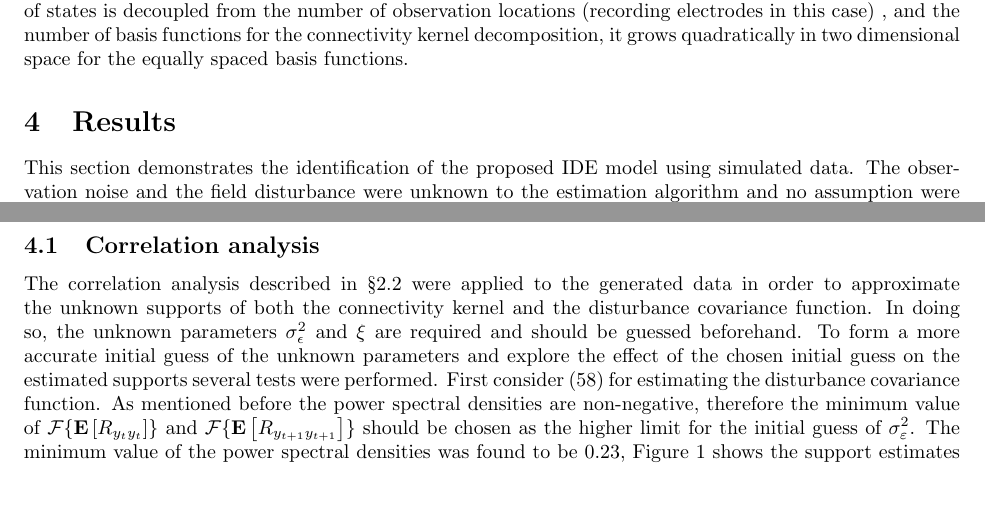
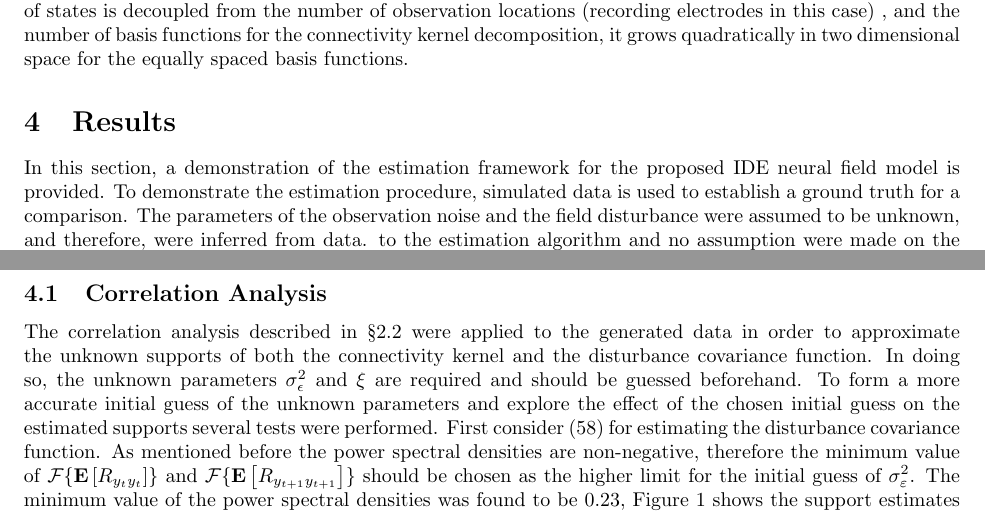
Before and after one commit to mikedewar/BrainIDE, a LaTeX paper (ltx/data_paper/DataPaper.tex): two parts of pages 18 and 20 of 31, joined at a grey line, cut so that both start at the same text, the shorter picture padded with empty space. Compiled offline with pdfLaTeX.

Commit message:
started to edit results section

```diff
--- a/ltx/data_paper/DataPaper.tex
+++ b/ltx/data_paper/DataPaper.tex
@@ -790,9 +790,9 @@ and compute the $\Xi$-variables using step 2.
 \end{algorithm}
 %  Increasing the joint likelihood function increases the likelihood function $p(\mathbf Y;\boldsymbol \Theta)$ \cite{McLachlan1997}.
 \section{Results}\label{sec:EM-Results}
-This section demonstrates the identification of the proposed IDE model using simulated data. The observation noise and the field disturbance were unknown to the estimation algorithm and no assumption were made on the shape of the connectivity kernel. Data was generated employing state-space equation (\ref{eq:LS-finalformstatespacemodel}-\ref{eq:LS-QmatrixForSigmapoints}) using a square grid of $n_x= 9 \times 9$ equally spaced ($2.5$~mm) basis functions with $\sigma_{\phi}^2=1.58$~mm$^2$, assuming the observed field can be fully described by the decomposed IDE model. 100 realizations of 500 ms of data were generated and the first 100 ms was discarded allowing the model's dynamic to reach the steady state. The observation noise variance was set to 0.2. All the other parameters for the simulation were chosen as that of Chapter~\ref{LSChapter} (see Table~\ref{tab:LS-Parameters}).
+In this section, a demonstration of the estimation framework for the proposed IDE neural field model is provided. To demonstrate the estimation procedure, simulated data is used to establish a ground truth for a comparison. The parameters of the observation noise and the field disturbance were assumed to be unknown, and therefore, were inferred from data. to the estimation algorithm and no assumption were made on the shape of the connectivity kernel. Data was generated employing state-space equation (\ref{eq:LS-finalformstatespacemodel}-\ref{eq:LS-QmatrixForSigmapoints}) using a square grid of $n_x= 9 \times 9$ equally spaced ($2.5$~mm) basis functions with $\sigma_{\phi}^2=1.58$~mm$^2$, assuming the observed field can be fully described by the decomposed IDE model. 100 realizations of 500 ms of data were generated and the first 100 ms was discarded allowing the model's dynamic to reach the steady state. The observation noise variance was set to 0.2. All the other parameters for the simulation were chosen as that of Chapter~\ref{LSChapter} (see Table~\ref{tab:LS-Parameters}).
 
-\subsection{Correlation analysis}
+\subsection{Correlation Analysis}
 The correlation analysis described in \S\ref{subsec:CorrAnal} were applied to the generated data in order to approximate the unknown supports of both the connectivity kernel and the disturbance covariance function. In doing so, the unknown parameters $\sigma_{\epsilon}^2$ and $\xi$ are required and should be guessed beforehand.  To form a more accurate initial guess of the unknown parameters and explore the effect of the chosen initial guess on the estimated supports several tests were performed. First consider  \eqref{eq:EM-MMGFourier2} for estimating the disturbance covariance function. As mentioned before the power spectral densities are non-negative, therefore the minimum value of $\mathcal F \{\mathbf E\left[ R_{y_ty_t}\right] \}$ and $\mathcal F \{\mathbf E\left[ R_{y_{t+1}y_{t+1}}\right]\}$ should be chosen as the higher limit for the initial guess of $\sigma^2_{\varepsilon}$. The minimum value of the power spectral densities was found to be 0.23, Figure~\ref{fig:DisturbanceSupportExperiment} shows the support estimates for varying  $\sigma^2_{\varepsilon}$ around the calculated limit. This figure shows that for the values less than 0.23 the estimated support is close to the true one (see Figure~\ref{fig:BinaryDisturbanceWidthEstimation}(b)) while for the values above 0.23 the shape of the disturbance covariance function is distorted. The estimated support of the covariance function convolved twice with the sensor kernel for  $\sigma^2_{\varepsilon}<$0.23 is shown in Figure~\ref{fig:BinaryDisturbanceWidthEstimation} (a), where the results were normalised and thresholded for values less than 0.01. By fitting a Gaussian basis function to the result, and under the assumption that the width of the sensor, $\sigma_m^2$, was known the width of the disturbance covariance function, $\sigma_{\gamma}^2$, was analytically calculated  using \eqref{eq:AnalyticSupportCalculation}. Alternatively deconvolution can be performed numerically to directly find the support as shown in Figure~\ref{fig:DisturbanceWidthEstimationCrossSection}. The effect of the observation noise variance on the connectivity kernel support is very much like that of the disturbance covariance function, where an initial guess can be made in a similar manner. To study the influence of the synaptic parameter, $\xi=1-\frac{ T_s}{\tau}$, on the resultant support of the connectivity kernel different values of the synaptic time constant, $\tau$, in a physiologically plausible range were considered, while noting that the chosen values should be higher than the sampling time, $T_s$. In fact synaptic parameter in \eqref{eq:EM-Fourier_TF_of_Kernel}  acts as a scaling factor --- dilating or shrinking the estimated support --- since subtracting a constant in the frequency domain only affects the value at the origin in the spatial domain. The results of the correlation analysis for the connectivity kernel are shown in Figure~\ref{fig:KernelWidthEstimationExperiment} where each subplot is the normalised kernel estimate for varying synaptic time constants while holding the observation noise fixed. Note for clarification the amplitude at the origin was negated when the chosen values of $\tau$ and $\sigma^2_{\varepsilon}$ resulted in a negative value at the origin.  The result suggested that a support of approximately $\left[-5,5 \right] $ is a reasonable choice for the spatial extent of the connectivity kernel.
 \begin{figure}[!ht]
 \centering
```
